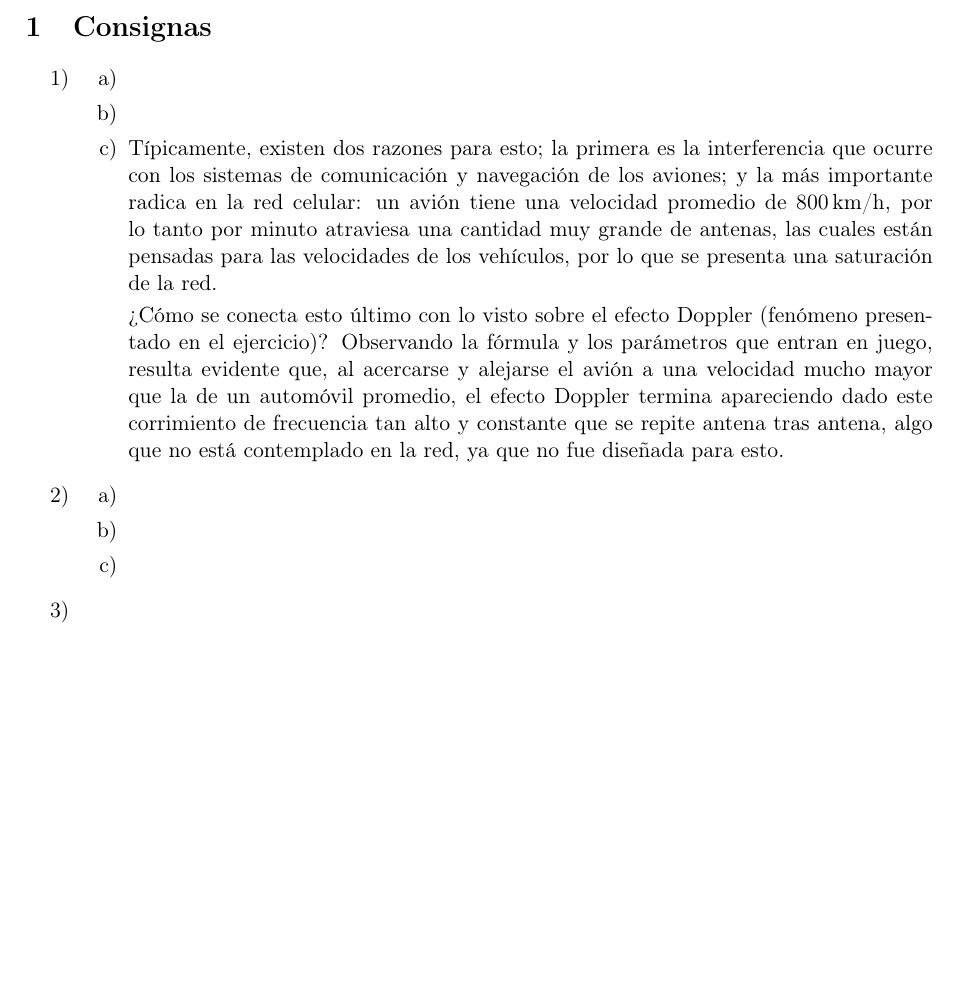
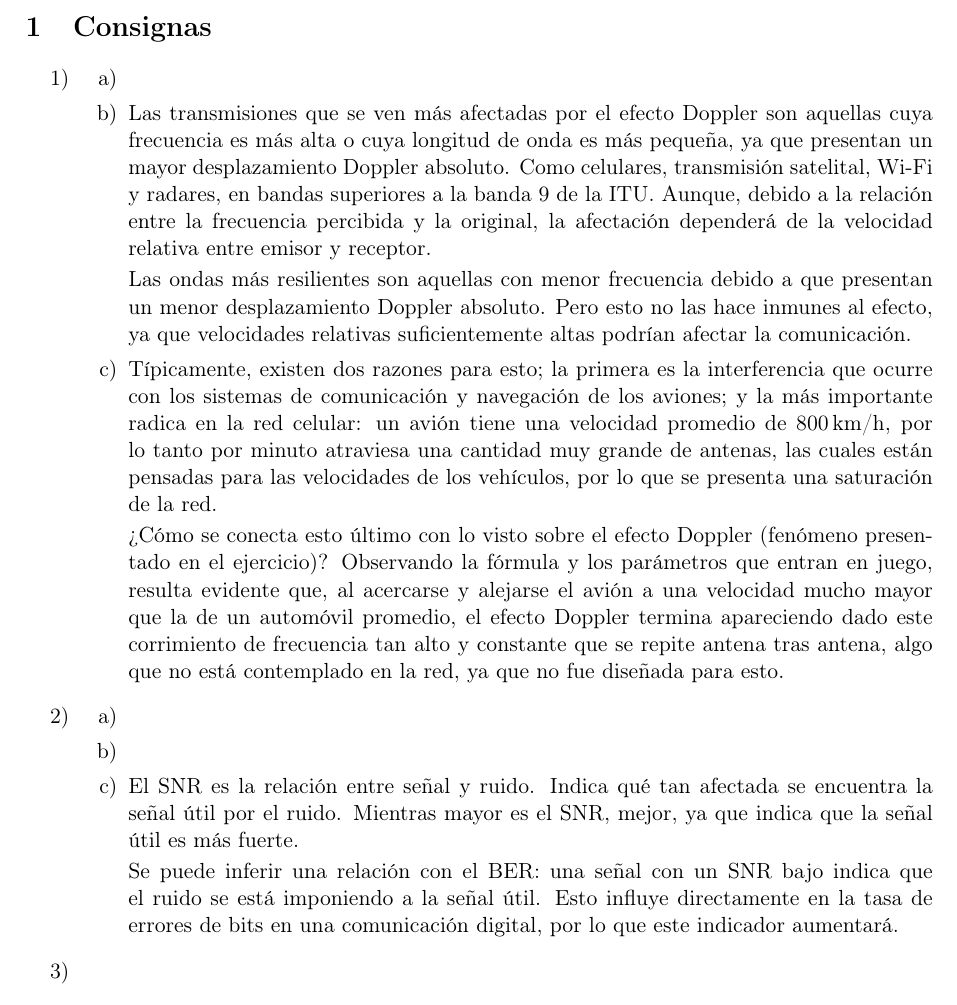
Before and after one commit to tomasquinteros10/NetRunners_TPs, a LaTeX document (tps/practico/tp2/practico-tp-2.tex): part of page 2 of 2, cut so that both start at the same text, the shorter picture padded with empty space. Compiled offline with pdfLaTeX.

Commit message:
Completo respuestas del practico tp2

```diff
--- a/tps/practico/tp2/practico-tp-2.tex
+++ b/tps/practico/tp2/practico-tp-2.tex
@@ -101,7 +101,9 @@
   \item
   \begin{enumerate}[label=\alph*)]
     \item
-    \item
+    \item Las transmisiones que se ven más afectadas por el efecto Doppler son aquellas cuya frecuencia es más alta o cuya longitud de onda es más pequeña, ya que presentan un mayor desplazamiento Doppler absoluto. Como celulares, transmisión satelital, Wi-Fi y radares, en bandas superiores a la banda 9 de la ITU. Aunque, debido a la relación entre la frecuencia percibida y la original, la afectación dependerá de la velocidad relativa entre emisor y receptor.
+
+    Las ondas más resilientes son aquellas con menor frecuencia debido a que presentan un menor desplazamiento Doppler absoluto. Pero esto no las hace inmunes al efecto, ya que velocidades relativas suficientemente altas podrían afectar la comunicación.
     \item
     Típicamente, existen dos razones para esto; la primera es la interferencia que ocurre con los sistemas de comunicación y navegación de los aviones; y la más importante radica en la red celular: un avión tiene una velocidad promedio de 800\,km/h, por lo tanto por minuto atraviesa una cantidad muy grande de antenas, las cuales están pensadas para las velocidades de los vehículos, por lo que se presenta una saturación de la red.
 
@@ -111,7 +113,9 @@
   \begin{enumerate}[label=\alph*)]
     \item
     \item
-    \item
+    \item El SNR es la relación entre señal y ruido. Indica qué tan afectada se encuentra la señal útil por el ruido. Mientras mayor es el SNR, mejor, ya que indica que la señal útil es más fuerte.
+
+    Se puede inferir una relación con el BER: una señal con un SNR bajo indica que el ruido se está imponiendo a la señal útil. Esto influye directamente en la tasa de errores de bits en una comunicación digital, por lo que este indicador aumentará.
   \end{enumerate}
   \item
   \item
```
